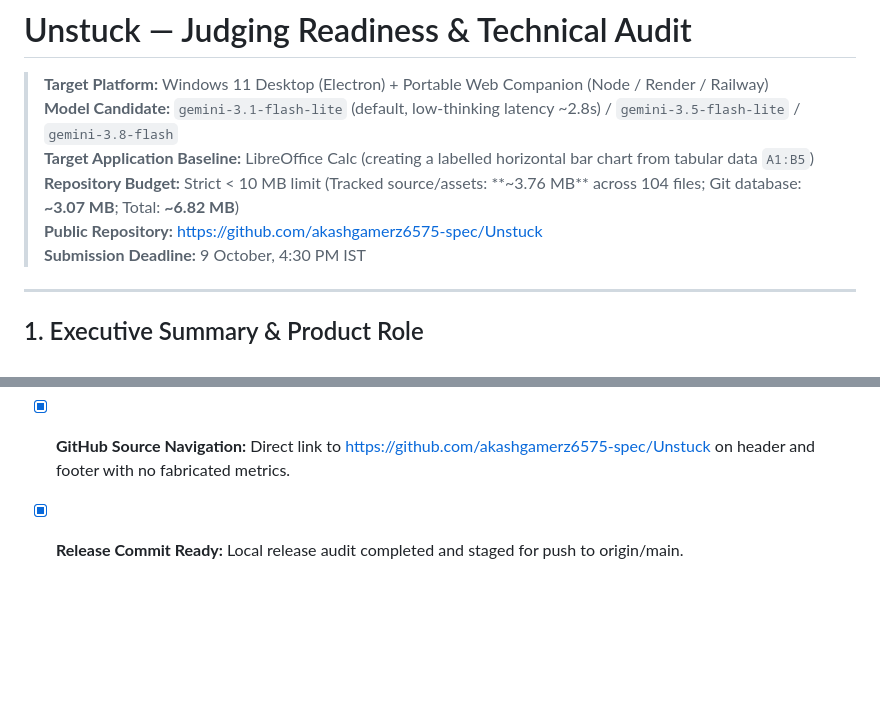
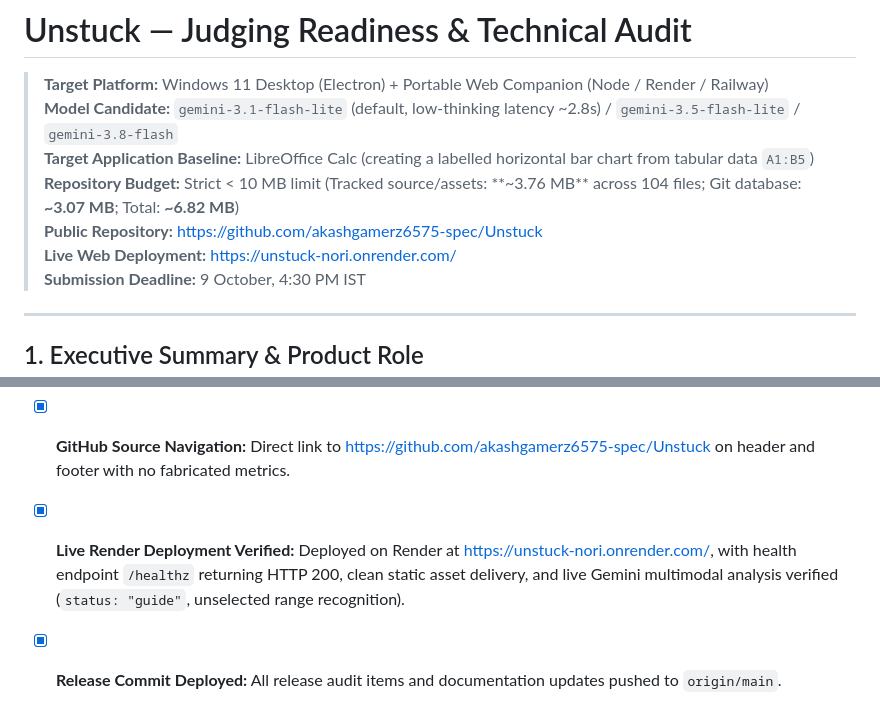
Before and after one commit to akashgamerz6575-spec/Unstuck, a Markdown page: docs/judging_readiness.md, 2 parts joined by grey strips. Drawn GitHub-style; blank space fills up the shorter version.

```diff
--- a/docs/judging_readiness.md
+++ b/docs/judging_readiness.md
@@ -5,6 +5,7 @@
 > **Target Application Baseline:** LibreOffice Calc (creating a labelled horizontal bar chart from tabular data `A1:B5`)
 > **Repository Budget:** Strict < 10 MB limit (Tracked source/assets: **~3.76 MB** across 104 files; Git database: **~3.07 MB**; Total: **~6.82 MB**)
 > **Public Repository:** [https://github.com/akashgamerz6575-spec/Unstuck](https://github.com/akashgamerz6575-spec/Unstuck)
+> **Live Web Deployment:** [https://unstuck-nori.onrender.com/](https://unstuck-nori.onrender.com/)
 > **Submission Deadline:** 9 October, 4:30 PM IST
 
 ---
@@ -258,4 +259,5 @@ CMD ["node", "dist/server/server.js"]
 - [x] **Manual Desktop Demonstration on Real Calc:** Akash verified cell 46000 in C2, yellow background guidance, and subsequent check confirming COMPLETE with yellow fill on a live Calc session.
 - [x] **Nori Character Asset:** Preserved approved character asset and visual features.
 - [x] **GitHub Source Navigation:** Direct link to [https://github.com/akashgamerz6575-spec/Unstuck](https://github.com/akashgamerz6575-spec/Unstuck) on header and footer with no fabricated metrics.
-- [x] **Release Commit Ready:** Local release audit completed and staged for push to origin/main.
+- [x] **Live Render Deployment Verified:** Deployed on Render at [https://unstuck-nori.onrender.com/](https://unstuck-nori.onrender.com/), with health endpoint `/healthz` returning HTTP 200, clean static asset delivery, and live Gemini multimodal analysis verified (`status: "guide"`, unselected range recognition).
+- [x] **Release Commit Deployed:** All release audit items and documentation updates pushed to `origin/main`.
```
Also changed, not shown: README.md (+12 -7 lines).
